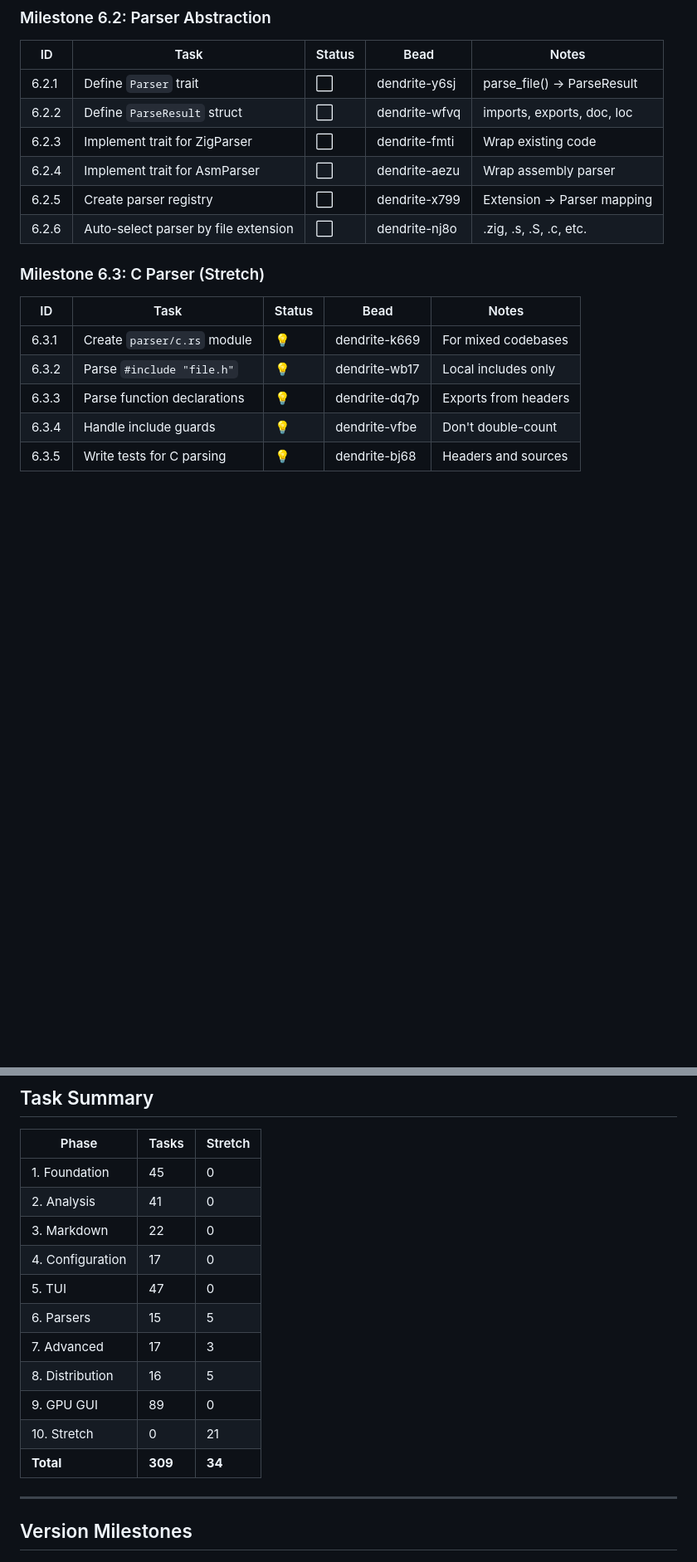
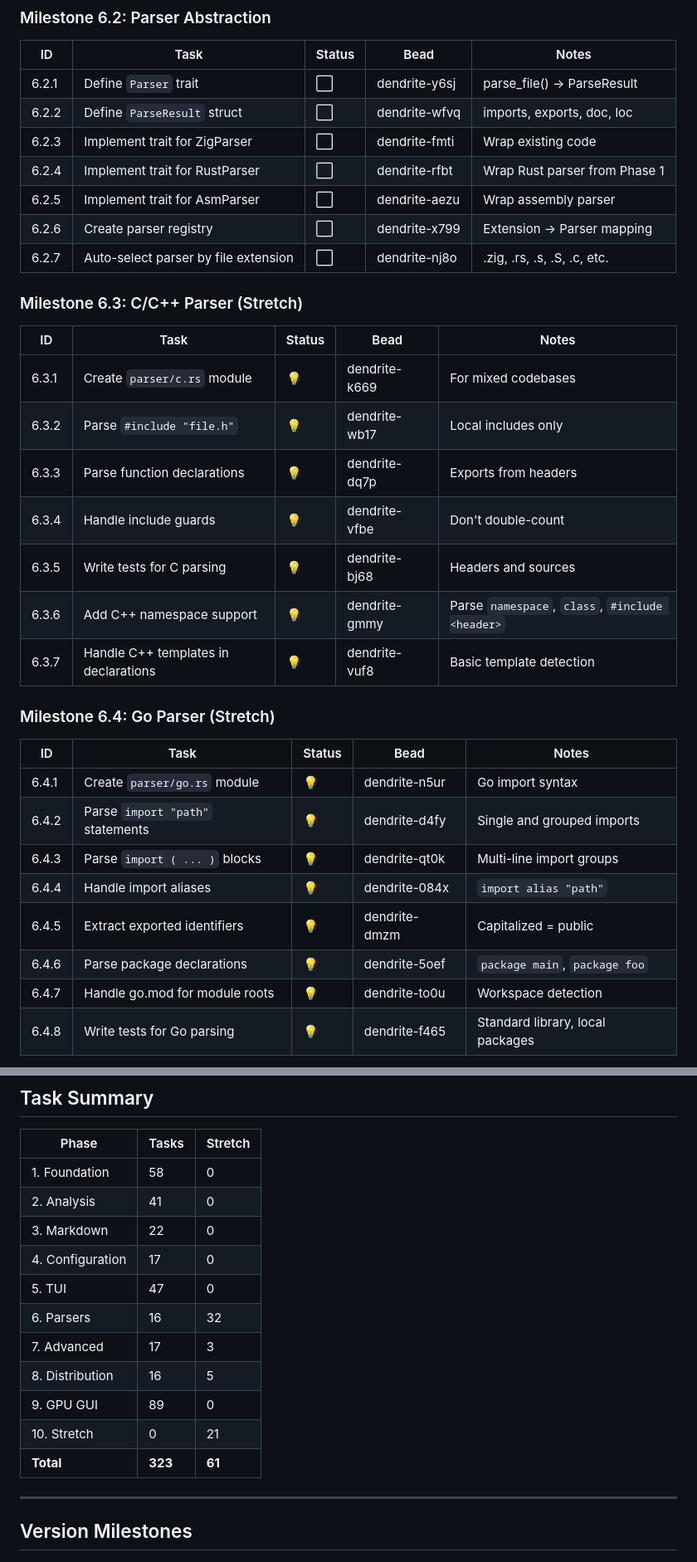
Before and after one commit to Hotschmoe/dendrite, a Markdown page: ROADMAP.md, 2 parts joined by grey strips. Shown at 83% size. Drawn GitHub-style; blank space fills up the shorter version.

```diff
--- a/ROADMAP.md
+++ b/ROADMAP.md
@@ -441,14 +463,15 @@ This roadmap breaks development into phases, milestones, and atomic tasks. Each
 
 | ID | Task | Status | Bead | Notes |
 |----|------|--------|------|-------|
-| 6.2.1 | Define `Parser` trait | ⬜ | dendrite-y6sj | parse_file() → ParseResult |
+| 6.2.1 | Define `Parser` trait | ⬜ | dendrite-y6sj | parse_file() -> ParseResult |
 | 6.2.2 | Define `ParseResult` struct | ⬜ | dendrite-wfvq | imports, exports, doc, loc |
 | 6.2.3 | Implement trait for ZigParser | ⬜ | dendrite-fmti | Wrap existing code |
-| 6.2.4 | Implement trait for AsmParser | ⬜ | dendrite-aezu | Wrap assembly parser |
-| 6.2.5 | Create parser registry | ⬜ | dendrite-x799 | Extension → Parser mapping |
-| 6.2.6 | Auto-select parser by file extension | ⬜ | dendrite-nj8o | .zig, .s, .S, .c, etc. |
+| 6.2.4 | Implement trait for RustParser | ⬜ | dendrite-rfbt | Wrap Rust parser from Phase 1 |
+| 6.2.5 | Implement trait for AsmParser | ⬜ | dendrite-aezu | Wrap assembly parser |
+| 6.2.6 | Create parser registry | ⬜ | dendrite-x799 | Extension -> Parser mapping |
+| 6.2.7 | Auto-select parser by file extension | ⬜ | dendrite-nj8o | .zig, .rs, .s, .S, .c, etc. |
 
-### Milestone 6.3: C Parser (Stretch)
+### Milestone 6.3: C/C++ Parser (Stretch)
 
 | ID | Task | Status | Bead | Notes |
 |----|------|--------|------|-------|
@@ -457,3 +480,19 @@ This roadmap breaks development into phases, milestones, and atomic tasks. Each
 | 6.3.3 | Parse function declarations | 💡 | dendrite-dq7p | Exports from headers |
 | 6.3.4 | Handle include guards | 💡 | dendrite-vfbe | Don't double-count |
 | 6.3.5 | Write tests for C parsing | 💡 | dendrite-bj68 | Headers and sources |
+| 6.3.6 | Add C++ namespace support | 💡 | dendrite-gmmy | Parse `namespace`, `class`, `#include <header>` |
+| 6.3.7 | Handle C++ templates in declarations | 💡 | dendrite-vuf8 | Basic template detection |
+
+### Milestone 6.4: Go Parser (Stretch)
+
+| ID | Task | Status | Bead | Notes |
+|----|------|--------|------|-------|
+| 6.4.1 | Create `parser/go.rs` module | 💡 | dendrite-n5ur | Go import syntax |
+| 6.4.2 | Parse `import "path"` statements | 💡 | dendrite-d4fy | Single and grouped imports |
+| 6.4.3 | Parse `import ( ... )` blocks | 💡 | dendrite-qt0k | Multi-line import groups |
+| 6.4.4 | Handle import aliases | 💡 | dendrite-084x | `import alias "path"` |
+| 6.4.5 | Extract exported identifiers | 💡 | dendrite-dmzm | Capitalized = public |
+| 6.4.6 | Parse package declarations | 💡 | dendrite-5oef | `package main`, `package foo` |
+| 6.4.7 | Handle go.mod for module roots | 💡 | dendrite-to0u | Workspace detection |
+| 6.4.8 | Write tests for Go parsing | 💡 | dendrite-f465 | Standard library, local packages |
+
@@ -758,17 +824,17 @@ This roadmap breaks development into phases, milestones, and atomic tasks. Each
 
 | Phase | Tasks | Stretch |
 |-------|-------|---------|
-| 1. Foundation | 45 | 0 |
+| 1. Foundation | 58 | 0 |
 | 2. Analysis | 41 | 0 |
 | 3. Markdown | 22 | 0 |
 | 4. Configuration | 17 | 0 |
 | 5. TUI | 47 | 0 |
-| 6. Parsers | 15 | 5 |
+| 6. Parsers | 16 | 32 |
 | 7. Advanced | 17 | 3 |
 | 8. Distribution | 16 | 5 |
 | 9. GPU GUI | 89 | 0 |
 | 10. Stretch | 0 | 21 |
-| **Total** | **309** | **34** |
+| **Total** | **323** | **61** |
 
 ---
 
```
Also changed, not shown: other parts of ROADMAP.md (+50 -1 lines).
